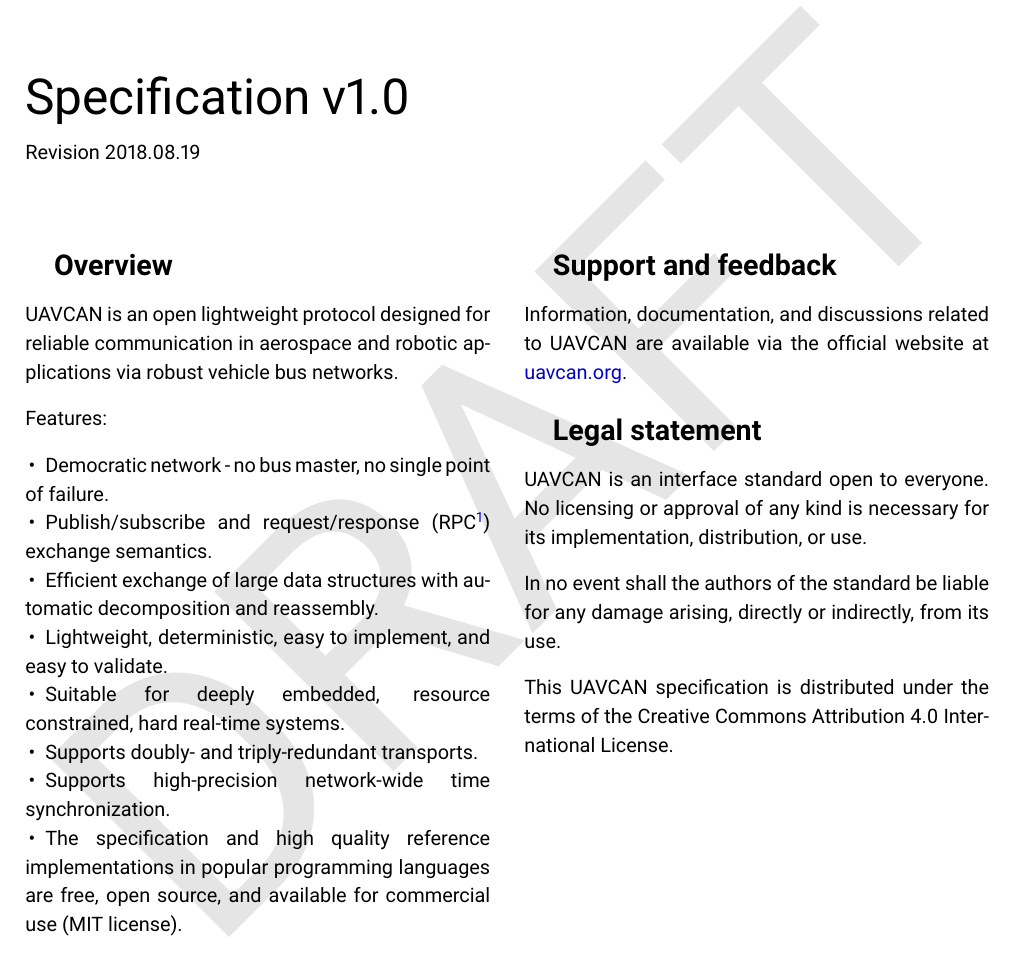
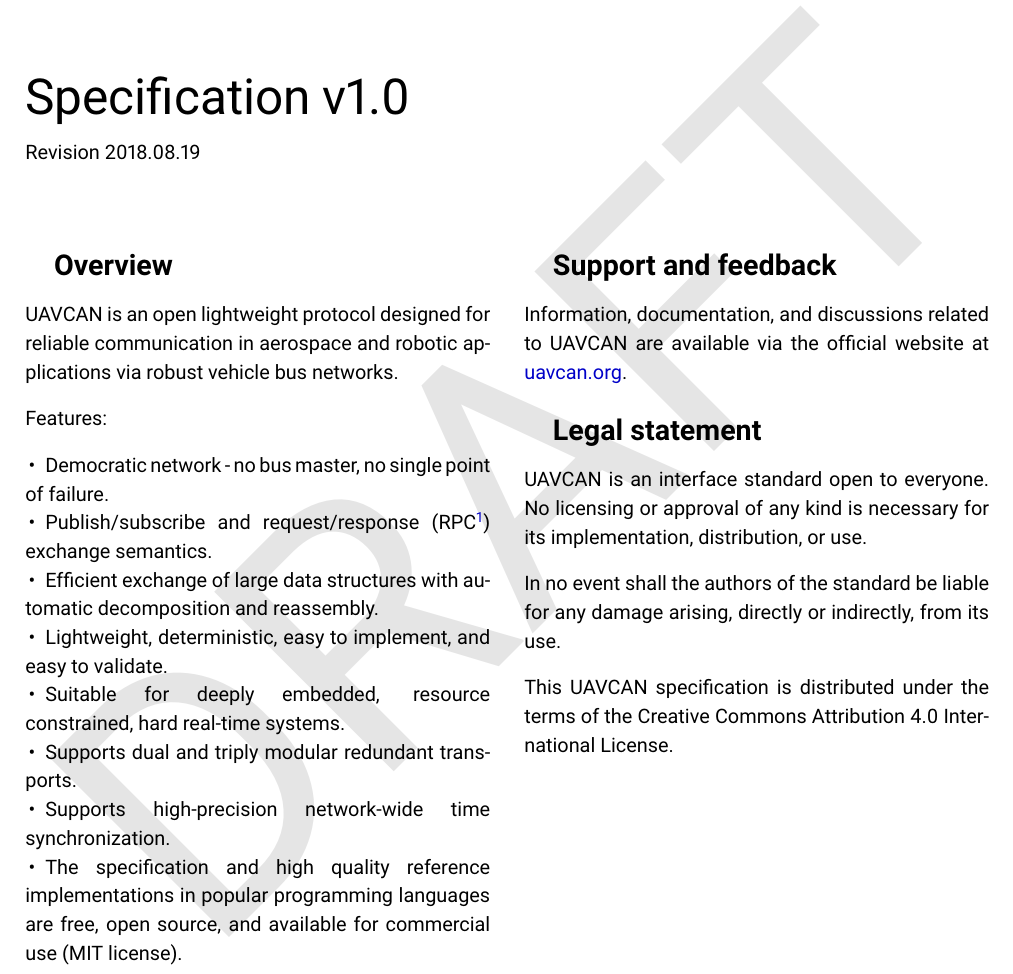
Before and after one commit to OpenCyphal/specification, a LaTeX thesis (specification/UAVCAN_Specification.tex): part of page 1 of 59, cut so that both start at the same text. Compiled offline with pdfLaTeX.

Commit message:
Rephrased potentially ambiguous statement in the overview (per Kjetil)

```diff
--- a/specification/UAVCAN_Specification.tex
+++ b/specification/UAVCAN_Specification.tex
@@ -38,7 +38,7 @@
     \item Efficient exchange of large data structures with automatic decomposition and reassembly.
     \item Lightweight, deterministic, easy to implement, and easy to validate.
     \item Suitable for deeply embedded, resource constrained, hard real-time systems.
-    \item Supports doubly- and triply-redundant transports.
+    \item Supports dual and triply modular redundant transports.
     \item Supports high-precision network-wide time synchronization.
     \item The specification and high quality reference implementations in popular programming languages are free,
     open source, and available for commercial use (MIT license).
```
